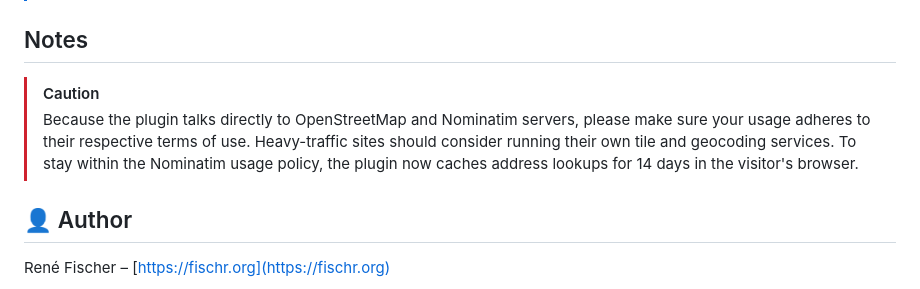
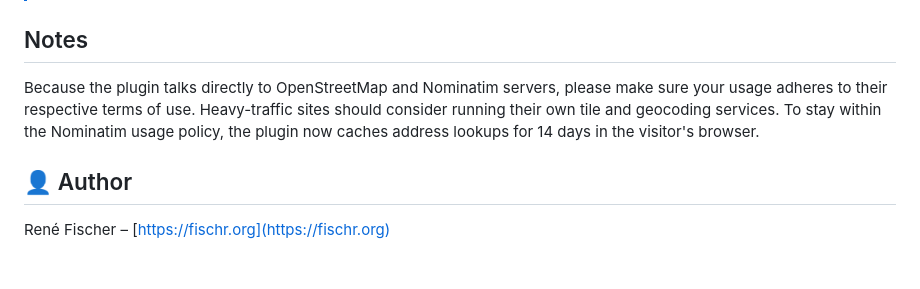
Before and after one commit to flschr/mbplugin-maps, a Markdown page: README.md, the part around the change. Rendered like a GitHub page; blank space fills up the shorter version.

```diff
--- a/README.md
+++ b/README.md
@@ -50,8 +50,7 @@ Version 4 introduces a new privacy-friendly architecture that replaces Google Ma
 
 ## Notes
 
-> [!CAUTION]
-> Because the plugin talks directly to OpenStreetMap and Nominatim servers, please make sure your usage adheres to their respective terms of use. Heavy-traffic sites should consider running their own tile and geocoding services. To stay within the Nominatim usage policy, the plugin now caches address lookups for 14 days in the visitor's browser.
+Because the plugin talks directly to OpenStreetMap and Nominatim servers, please make sure your usage adheres to their respective terms of use. Heavy-traffic sites should consider running their own tile and geocoding services. To stay within the Nominatim usage policy, the plugin now caches address lookups for 14 days in the visitor's browser.
 
 ## 👤 Author
 
```
